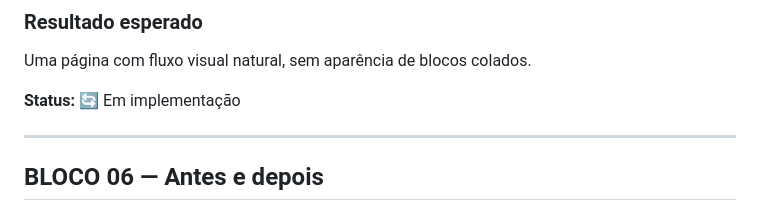
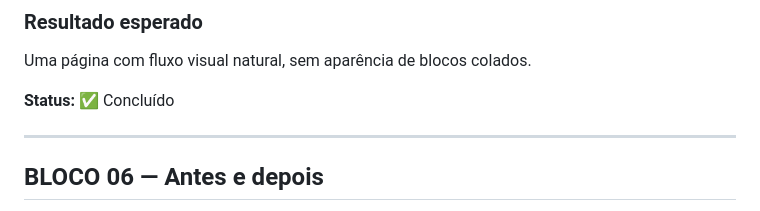
Before and after one commit to alair-code/dr-clean, a Markdown page: PLANO-REFINAMENTO-VISUAL.md, the part around the change. Rendered like a GitHub page.

Commit message:
docs: concluir revisao do bloco 5

```diff
--- a/PLANO-REFINAMENTO-VISUAL.md
+++ b/PLANO-REFINAMENTO-VISUAL.md
@@ -133,7 +133,7 @@ O visitante deve entender rapidamente **o que a Dr Clean faz, onde atende e como
 
 Uma página com fluxo visual natural, sem aparência de blocos colados.
 
-**Status:** 🔄 Em implementação
+**Status:** ✅ Concluído
 
 ---
 
```
